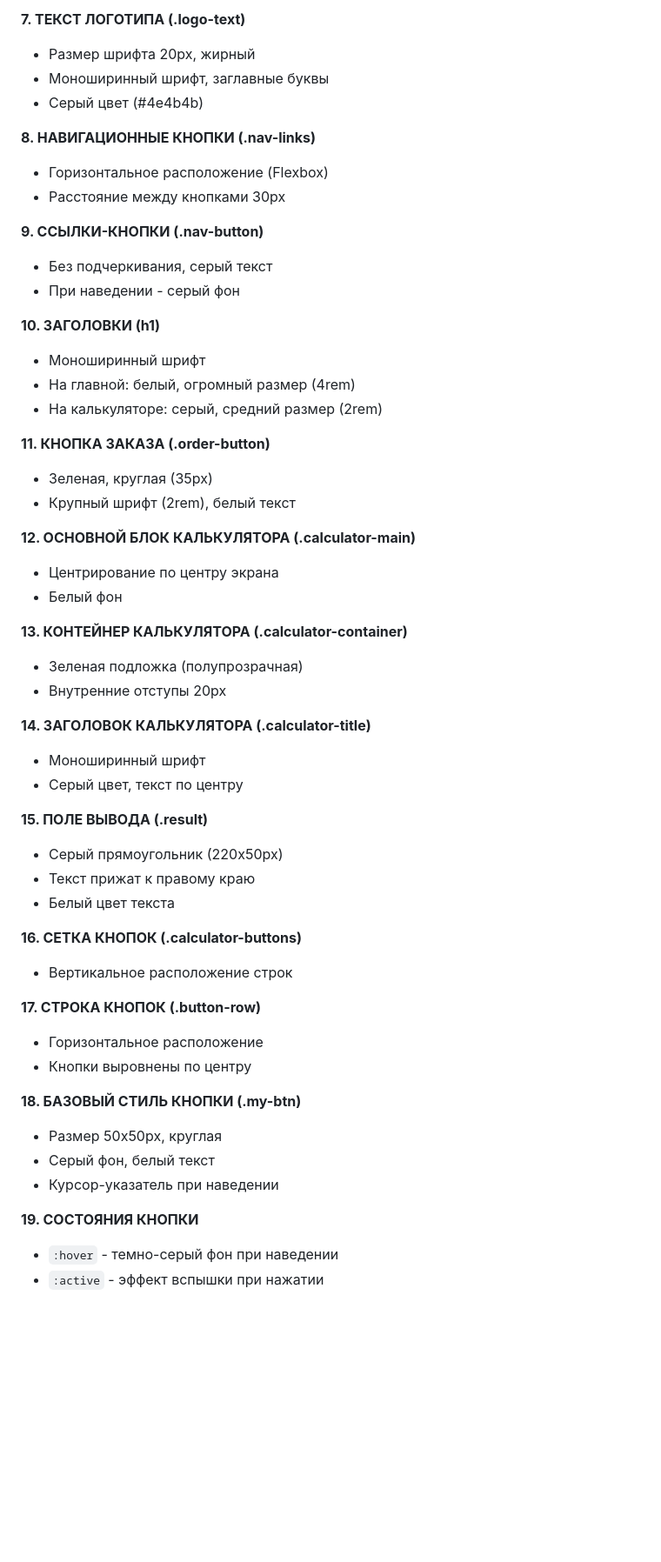
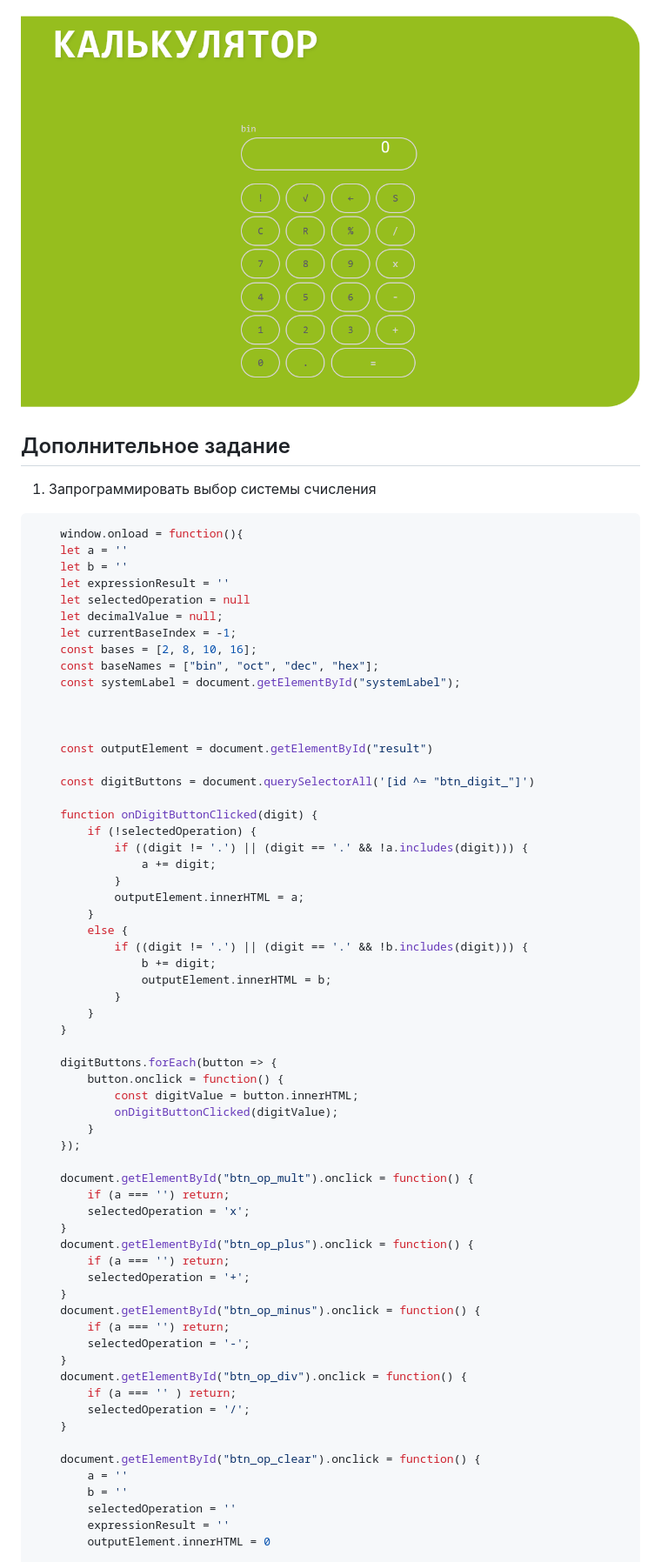
Before and after one commit to aryanchik/PSP, a Markdown page: README.md, the part around the change printed below. Shown: that part at 87% size. GitHub-like rendering; pictures changed too: calc.PNG (added); blank space fills up the shorter version.

````diff
--- a/README.md
+++ b/README.md
@@ -25,56 +44,72 @@
 
-**7. ТЕКСТ ЛОГОТИПА (.logo-text)**
-- Размер шрифта 20px, жирный
-- Моноширинный шрифт, заглавные буквы
-- Серый цвет (#4e4b4b)
+![alt text](calc.PNG)
 
-**8. НАВИГАЦИОННЫЕ КНОПКИ (.nav-links)**
-- Горизонтальное расположение (Flexbox)
-- Расстояние между кнопками 30px
 
-**9. ССЫЛКИ-КНОПКИ (.nav-button)**
-- Без подчеркивания, серый текст
-- При наведении - серый фон
+## Дополнительное задание
 
-**10. ЗАГОЛОВКИ (h1)**
-- Моноширинный шрифт
-- На главной: белый, огромный размер (4rem)
-- На калькуляторе: серый, средний размер (2rem)
+1. Запрограммировать выбор системы счисления
 
-**11. КНОПКА ЗАКАЗА (.order-button)**
-- Зеленая, круглая (35px)
-- Крупный шрифт (2rem), белый текст
+```js
+    window.onload = function(){
+    let a = ''
+    let b = ''
+    let expressionResult = ''
+    let selectedOperation = null
+    let decimalValue = null;
+    let currentBaseIndex = -1;
+    const bases = [2, 8, 10, 16];
+    const baseNames = ["bin", "oct", "dec", "hex"];
+    const systemLabel = document.getElementById("systemLabel");
 
-**12. ОСНОВНОЙ БЛОК КАЛЬКУЛЯТОРА (.calculator-main)**
-- Центрирование по центру экрана
-- Белый фон
 
-**13. КОНТЕЙНЕР КАЛЬКУЛЯТОРА (.calculator-container)**
-- Зеленая подложка (полупрозрачная)
-- Внутренние отступы 20px
 
-**14. ЗАГОЛОВОК КАЛЬКУЛЯТОРА (.calculator-title)**
-- Моноширинный шрифт
-- Серый цвет, текст по центру
+    const outputElement = document.getElementById("result")
 
-**15. ПОЛЕ ВЫВОДА (.result)**
-- Серый прямоугольник (220x50px)
-- Текст прижат к правому краю
-- Белый цвет текста
+    const digitButtons = document.querySelectorAll('[id ^= "btn_digit_"]')
 
-**16. СЕТКА КНОПОК (.calculator-buttons)**
-- Вертикальное расположение строк
+    function onDigitButtonClicked(digit) {
+        if (!selectedOperation) {
+            if ((digit != '.') || (digit == '.' && !a.includes(digit))) {
+                a += digit;
+            }
+            outputElement.innerHTML = a;
+        }
+        else {
+            if ((digit != '.') || (digit == '.' && !b.includes(digit))) {
+                b += digit;
+                outputElement.innerHTML = b;
+            }
+        }
+    }
 
-**17. СТРОКА КНОПОК (.button-row)**
-- Горизонтальное расположение
-- Кнопки выровнены по центру
+    digitButtons.forEach(button => {
+        button.onclick = function() {
+            const digitValue = button.innerHTML;
+            onDigitButtonClicked(digitValue);
+        }
+    });
 
-**18. БАЗОВЫЙ СТИЛЬ КНОПКИ (.my-btn)**
-- Размер 50x50px, круглая
-- Серый фон, белый текст
-- Курсор-указатель при наведении
+    document.getElementById("btn_op_mult").onclick = function() {
+        if (a === '') return;
+        selectedOperation = 'x';
+    }
+    document.getElementById("btn_op_plus").onclick = function() {
+        if (a === '') return;
+        selectedOperation = '+';
+    }
+    document.getElementById("btn_op_minus").onclick = function() {
+        if (a === '') return;
+        selectedOperation = '-';
+    }
+    document.getElementById("btn_op_div").onclick = function() {
+        if (a === '' ) return;
+        selectedOperation = '/';
+    }
 
-**19. СОСТОЯНИЯ КНОПКИ**
-- `:hover` - темно-серый фон при наведении
-- `:active` - эффект вспышки при нажатии
+    document.getElementById("btn_op_clear").onclick = function() {
+        a = ''
+        b = ''
+        selectedOperation = ''
+        expressionResult = ''
+        outputElement.innerHTML = 0
 
````
Also changed, not shown: other parts of README.md (+146 -22 lines), 1 other file.
